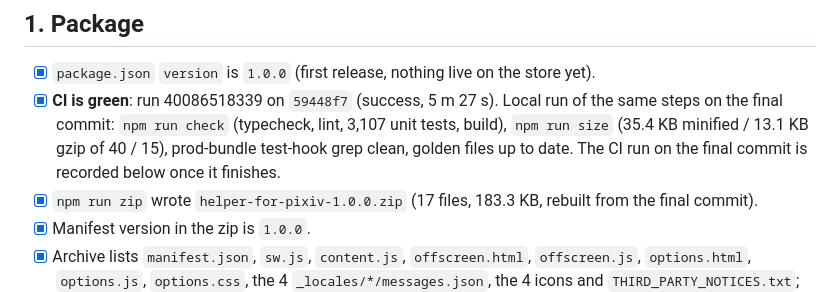
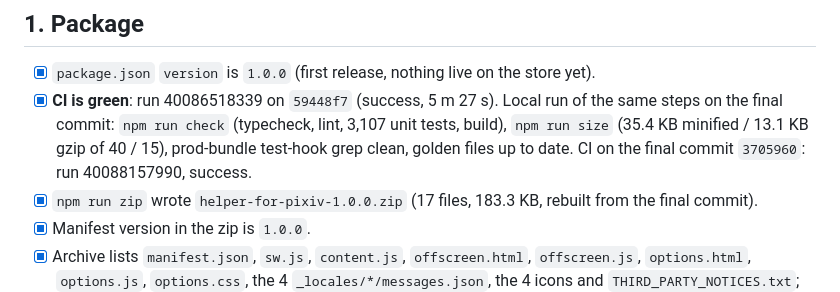
Before and after one commit to kyoicn/pixivhelper, a Markdown page: docs/releases/1.0.0.md, the part around the change. Drawn GitHub-style.

Commit message:
docs(release): record the green CI run on the final 1.0.0 commit
Co-Authored-By: Claude Fable 5.1 <noreply@anthropic.com>

```diff
--- a/docs/releases/1.0.0.md
+++ b/docs/releases/1.0.0.md
@@ -7,7 +7,7 @@ Environment used for the automated layers: macOS 26.6.2, Node 24.11.1, Playwrigh
 ## 1. Package
 
 - [x] `package.json` `version` is `1.0.0` (first release, nothing live on the store yet).
-- [x] **CI is green**: run 40086518339 on `59448f7` (success, 5 m 27 s). Local run of the same steps on the final commit: `npm run check` (typecheck, lint, 3,107 unit tests, build), `npm run size` (35.4 KB minified / 13.1 KB gzip of 40 / 15), prod-bundle test-hook grep clean, golden files up to date. The CI run on the final commit is recorded below once it finishes.
+- [x] **CI is green**: run 40086518339 on `59448f7` (success, 5 m 27 s). Local run of the same steps on the final commit: `npm run check` (typecheck, lint, 3,107 unit tests, build), `npm run size` (35.4 KB minified / 13.1 KB gzip of 40 / 15), prod-bundle test-hook grep clean, golden files up to date. CI on the final commit `3705960`: run 40088157990, success.
 - [x] `npm run zip` wrote `helper-for-pixiv-1.0.0.zip` (17 files, 183.3 KB, rebuilt from the final commit).
 - [x] Manifest version in the zip is `1.0.0`.
 - [x] Archive lists `manifest.json`, `sw.js`, `content.js`, `offscreen.html`, `offscreen.js`, `options.html`, `options.js`, `options.css`, the 4 `_locales/*/messages.json`, the 4 icons and `THIRD_PARTY_NOTICES.txt`; no `.map`.
```
